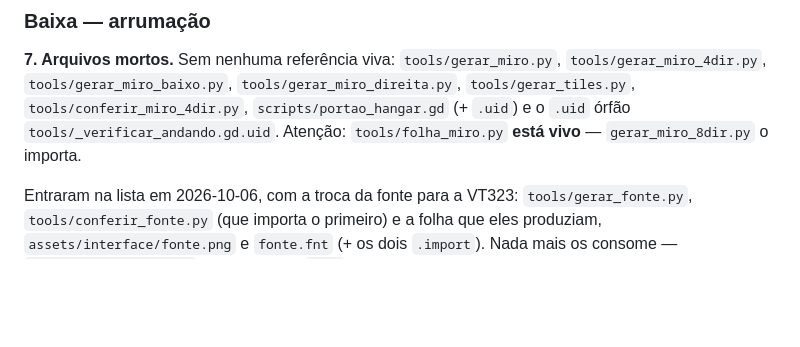
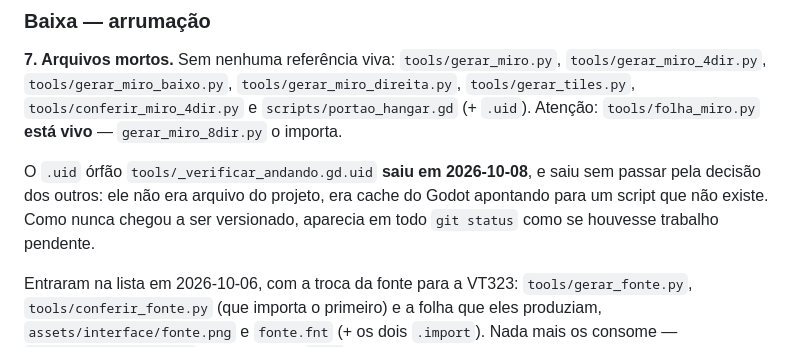
Before and after one commit to renan-prado/scraptronaut, a Markdown page: docs/padroes/arquitetura.md, the part around the change. Rendered like a GitHub page; blank space fills up the shorter version.

Commit message:
Apaga o .uid órfão que sujava todo git status
tools/_verificar_andando.gd.uid não era arquivo do projeto: era cache do
Godot apontando para um script que não existe. Como nunca chegou a ser
versionado, aparecia em todo git status como trabalho pendente.

Sai sem passar pela decisão dos outros arquivos mortos, que continua aberta
em docs/decisoes/abertas.md — aquela é sobre código e arte de verdade.

Co-Authored-By: Claude Opus 5 <noreply@anthropic.com>

```diff
--- a/docs/padroes/arquitetura.md
+++ b/docs/padroes/arquitetura.md
@@ -207,9 +207,13 @@ recebem dados e não leem estado de jogo.
 **7. Arquivos mortos.** Sem nenhuma referência viva:
 `tools/gerar_miro.py`, `tools/gerar_miro_4dir.py`, `tools/gerar_miro_baixo.py`,
 `tools/gerar_miro_direita.py`, `tools/gerar_tiles.py`,
-`tools/conferir_miro_4dir.py`, `scripts/portao_hangar.gd` (+ `.uid`) e o `.uid`
-órfão `tools/_verificar_andando.gd.uid`. Atenção: `tools/folha_miro.py` **está
-vivo** — `gerar_miro_8dir.py` o importa.
+`tools/conferir_miro_4dir.py` e `scripts/portao_hangar.gd` (+ `.uid`).
+Atenção: `tools/folha_miro.py` **está vivo** — `gerar_miro_8dir.py` o importa.
+
+O `.uid` órfão `tools/_verificar_andando.gd.uid` **saiu em 2026-10-08**, e saiu
+sem passar pela decisão dos outros: ele não era arquivo do projeto, era cache do
+Godot apontando para um script que não existe. Como nunca chegou a ser
+versionado, aparecia em todo `git status` como se houvesse trabalho pendente.
 
 Entraram na lista em 2026-10-06, com a troca da fonte para a VT323:
 `tools/gerar_fonte.py`, `tools/conferir_fonte.py` (que importa o primeiro) e a
```
Also changed, not shown: CHANGELOG.md (+5 -0 lines).
